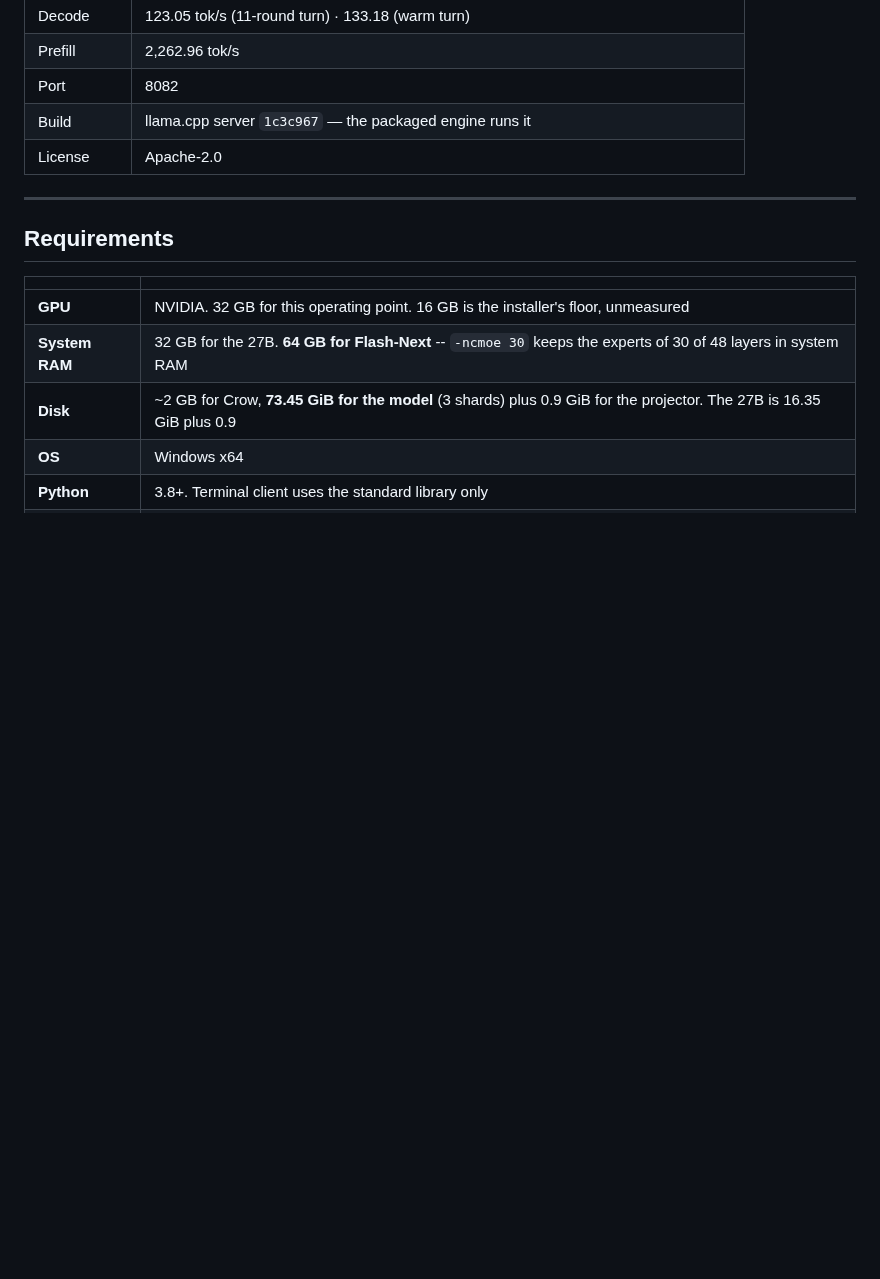
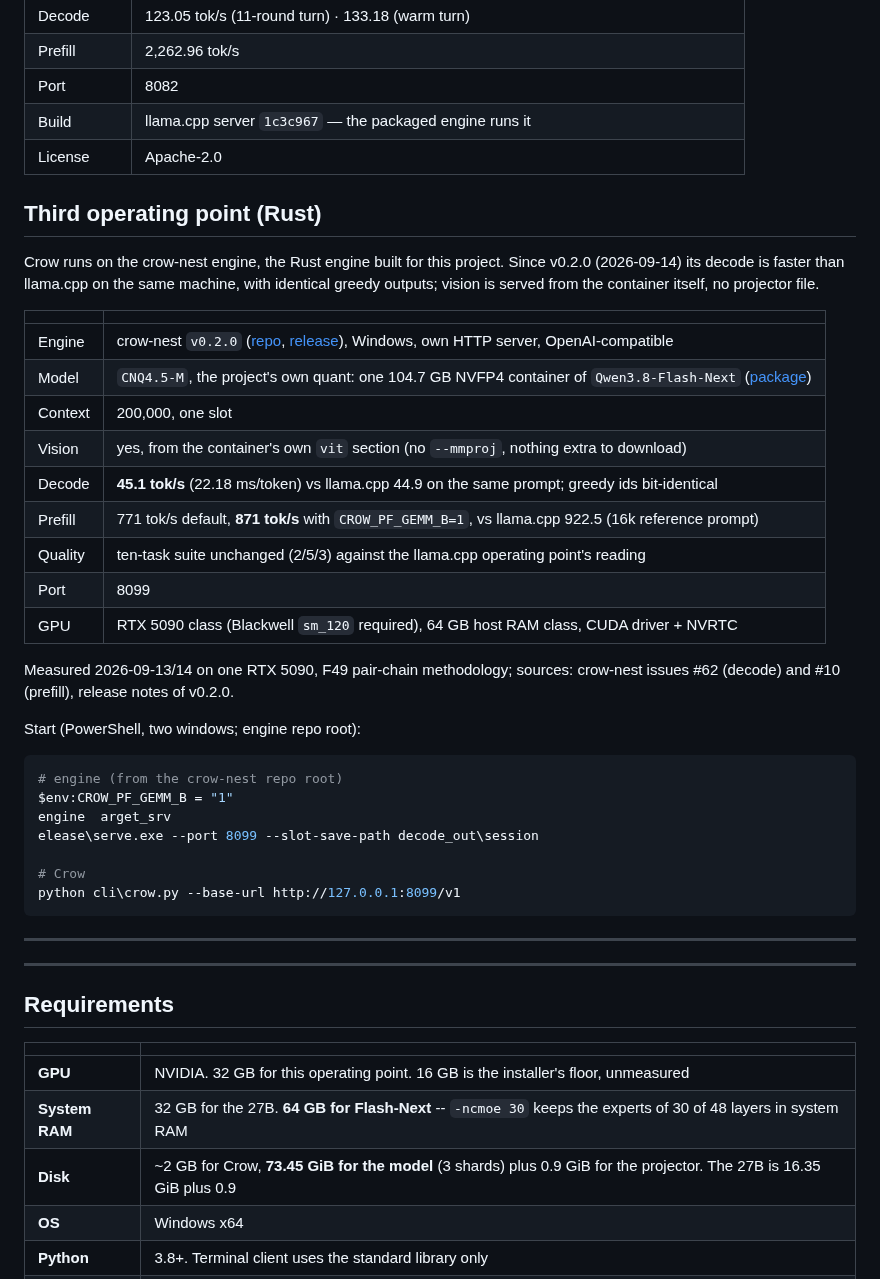
Before and after one commit to birhantprkc/Crow, a Markdown page: README.md, the part around the change. Rendered like a GitHub page; blank space fills up the shorter version.

Commit message:
docs: the third operating point - Crow on the crow-nest Rust engine (v0.2.0): decode 45.1 vs 44.9 tok/s bit-identical, prefill 771/871 vs 922.5, vision from the CNQ container's vit section (no mmproj), start commands

````diff
--- a/README.md
+++ b/README.md
@@ -114,6 +114,37 @@ faster one per token and the smaller download.
 | Build | llama.cpp server `1c3c967` — the packaged engine runs it |
 | License | Apache-2.0 |
 
+## Third operating point (Rust)
+
+Crow runs on the crow-nest engine, the Rust engine built for this project. Since v0.2.0 (2026-09-14) its decode is faster than llama.cpp on the same machine, with identical greedy outputs; vision is served from the container itself, no projector file.
+
+| | |
+|---|---|
+| Engine | crow-nest `v0.2.0` ([repo](https://github.com/nibor1896/crow-nest), [release](https://github.com/nibor1896/crow-nest/releases/tag/v0.2.0)), Windows, own HTTP server, OpenAI-compatible |
+| Model | `CNQ4.5-M`, the project's own quant: one 104.7 GB NVFP4 container of `Qwen3.8-Flash-Next` ([package](https://huggingface.co/nibor1896/Qwen3.8-Flash-Next-CNQ4.5-M)) |
+| Context | 200,000, one slot |
+| Vision | yes, from the container's own `vit` section (no `--mmproj`, nothing extra to download) |
+| Decode | **45.1 tok/s** (22.18 ms/token) vs llama.cpp 44.9 on the same prompt; greedy ids bit-identical |
+| Prefill | 771 tok/s default, **871 tok/s** with `CROW_PF_GEMM_B=1`, vs llama.cpp 922.5 (16k reference prompt) |
+| Quality | ten-task suite unchanged (2/5/3) against the llama.cpp operating point's reading |
+| Port | 8099 |
+| GPU | RTX 5090 class (Blackwell `sm_120` required), 64 GB host RAM class, CUDA driver + NVRTC |
+
+Measured 2026-09-13/14 on one RTX 5090, F49 pair-chain methodology; sources: crow-nest issues #62 (decode) and #10 (prefill), release notes of v0.2.0.
+
+Start (PowerShell, two windows; engine repo root):
+
+```powershell
+# engine (from the crow-nest repo root)
+$env:CROW_PF_GEMM_B = "1"
+engine	arget_srv
+elease\serve.exe --port 8099 --slot-save-path decode_out\session
+
+# Crow
+python cli\crow.py --base-url http://127.0.0.1:8099/v1
+```
+
+---
 ---
 
 ## Requirements
````
